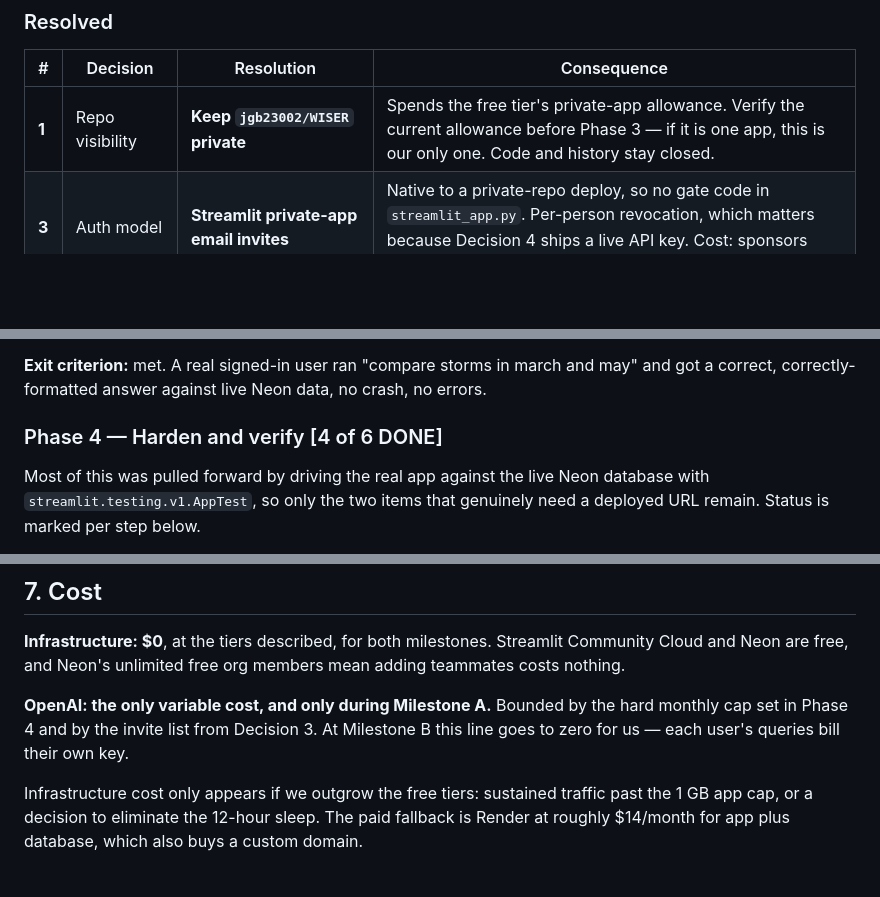
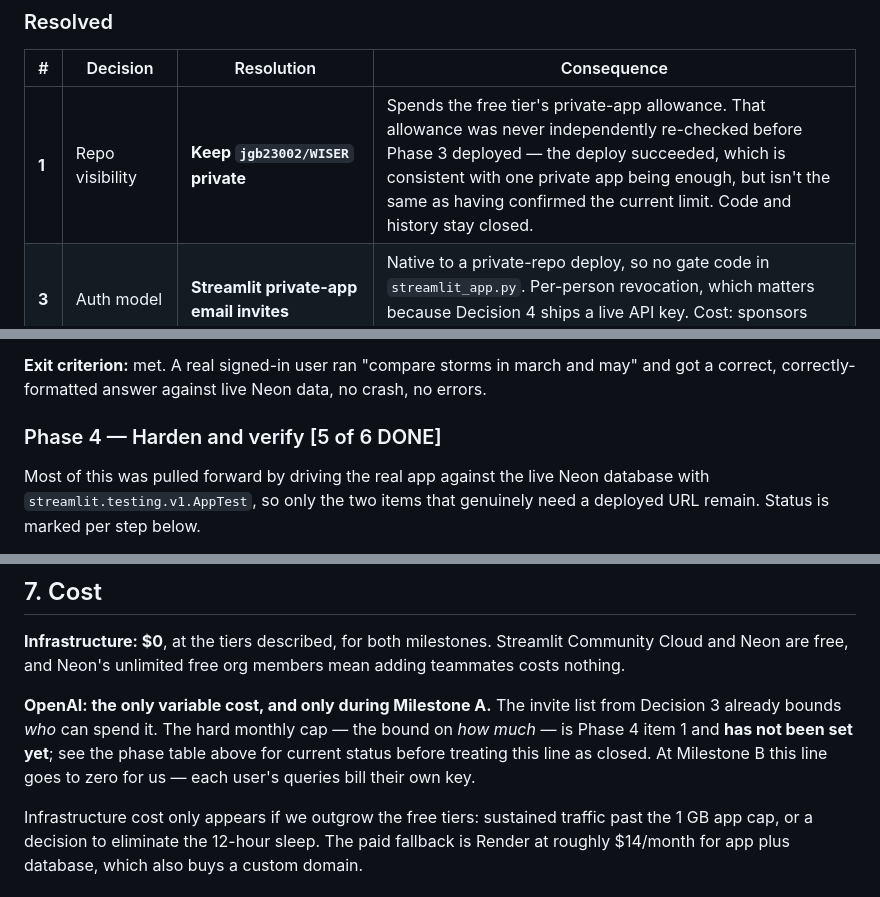
Before and after one commit to jgb23002/WISER, a Markdown page: docs/DEPLOYMENT_PLAN.md, 3 parts joined by grey strips. Rendered like a GitHub page; blank space fills up the shorter version.

```diff
--- a/docs/DEPLOYMENT_PLAN.md
+++ b/docs/DEPLOYMENT_PLAN.md
@@ -172,7 +172,7 @@ Once a user types their key into the app, that key is in our process memory. Fou
 
 | # | Decision | Resolution | Consequence |
 |---|---|---|---|
-| **1** | Repo visibility | **Keep `jgb23002/WISER` private** | Spends the free tier's private-app allowance. Verify the current allowance before Phase 3 — if it is one app, this is our only one. Code and history stay closed. |
+| **1** | Repo visibility | **Keep `jgb23002/WISER` private** | Spends the free tier's private-app allowance. That allowance was never independently re-checked before Phase 3 deployed — the deploy succeeded, which is consistent with one private app being enough, but isn't the same as having confirmed the current limit. Code and history stay closed. |
 | **3** | Auth model | **Streamlit private-app email invites** | Native to a private-repo deploy, so no gate code in `streamlit_app.py`. Per-person revocation, which matters because Decision 4 ships a live API key. Cost: sponsors sign in on first open, and we need their addresses up front. |
 | **4** | AI key ownership | **Demo: our key, hard-capped. Product: user-supplied (BYOK).** | For the demo, sponsors see AI SQL generation and impact summaries at our expense — R3 is live but bounded by the cap and the invite list. For the finished product the cost and abuse surface transfer to the user entirely, which retires R3 but introduces R6. BYOK work is scoped in §8 and is **not** part of this deployment. |
 | **5** | DB write posture | **Scoped role** (R2 option a) | Every feature keeps working, and R1 is closed — `DROP` is denied at the role level. Costs extra grant setup in Phase 2. |
@@ -244,7 +244,7 @@ One real snag on the way, worth recording: Streamlit's private-app access list i
 
 **Exit criterion:** met. A real signed-in user ran "compare storms in march and may" and got a correct, correctly-formatted answer against live Neon data, no crash, no errors.
 
-### Phase 4 — Harden and verify  [4 of 6 DONE]
+### Phase 4 — Harden and verify  [5 of 6 DONE]
 
 Most of this was pulled forward by driving the real app against the live Neon
 database with `streamlit.testing.v1.AppTest`, so only the two items that
@@ -280,7 +280,7 @@ genuinely need a deployed URL remain. Status is marked per step below.
 
 **Infrastructure: $0**, at the tiers described, for both milestones. Streamlit Community Cloud and Neon are free, and Neon's unlimited free org members mean adding teammates costs nothing.
 
-**OpenAI: the only variable cost, and only during Milestone A.** Bounded by the hard monthly cap set in Phase 4 and by the invite list from Decision 3. At Milestone B this line goes to zero for us — each user's queries bill their own key.
+**OpenAI: the only variable cost, and only during Milestone A.** The invite list from Decision 3 already bounds *who* can spend it. The hard monthly cap — the bound on *how much* — is Phase 4 item 1 and **has not been set yet**; see the phase table above for current status before treating this line as closed. At Milestone B this line goes to zero for us — each user's queries bill their own key.
 
 Infrastructure cost only appears if we outgrow the free tiers: sustained traffic past the 1 GB app cap, or a decision to eliminate the 12-hour sleep. The paid fallback is Render at roughly $14/month for app plus database, which also buys a custom domain.
 
```
Also changed, not shown: other parts of docs/DEPLOYMENT_PLAN.md (+4 -4 lines), docs/DEPLOY_HANDOFF.md (+24 -10 lines).
